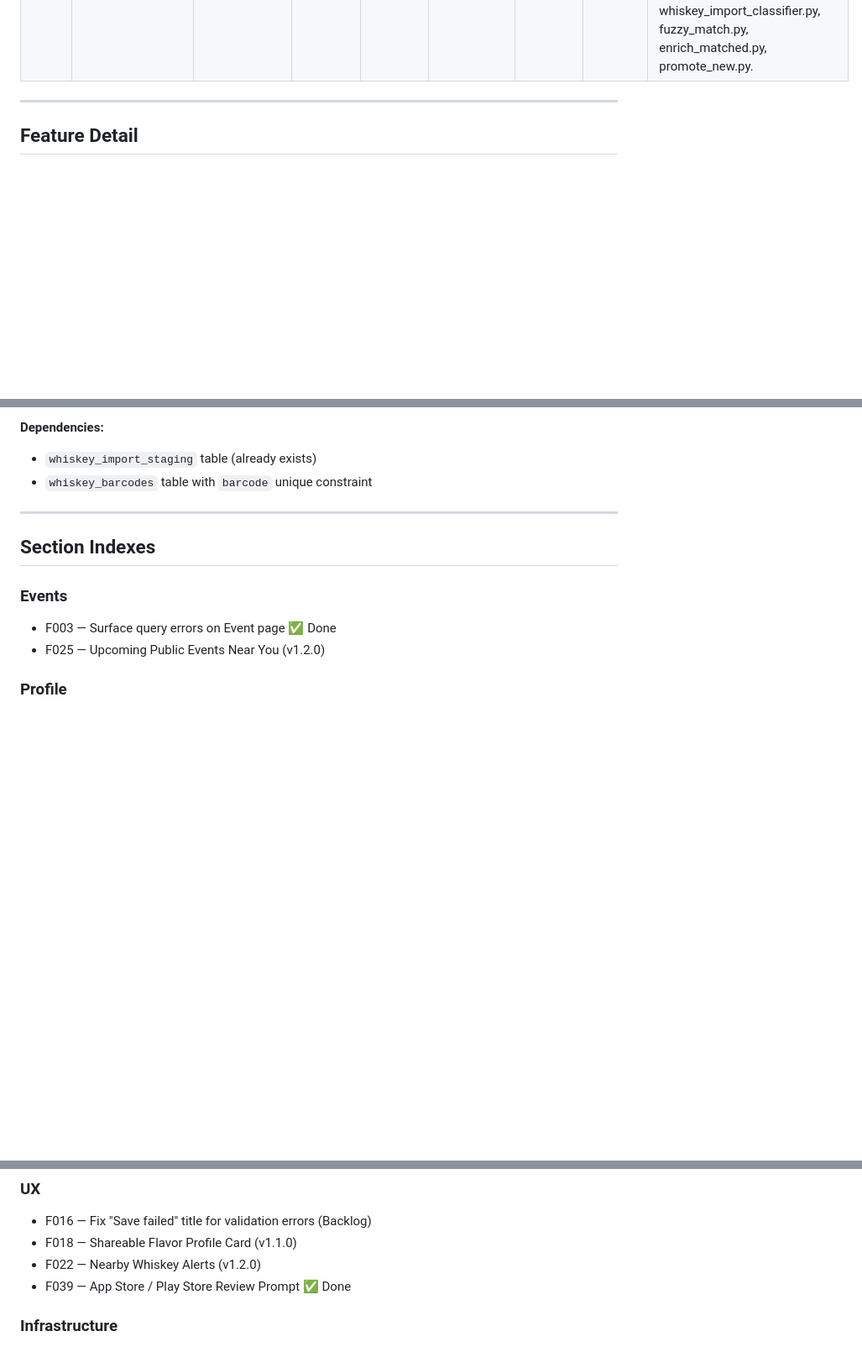
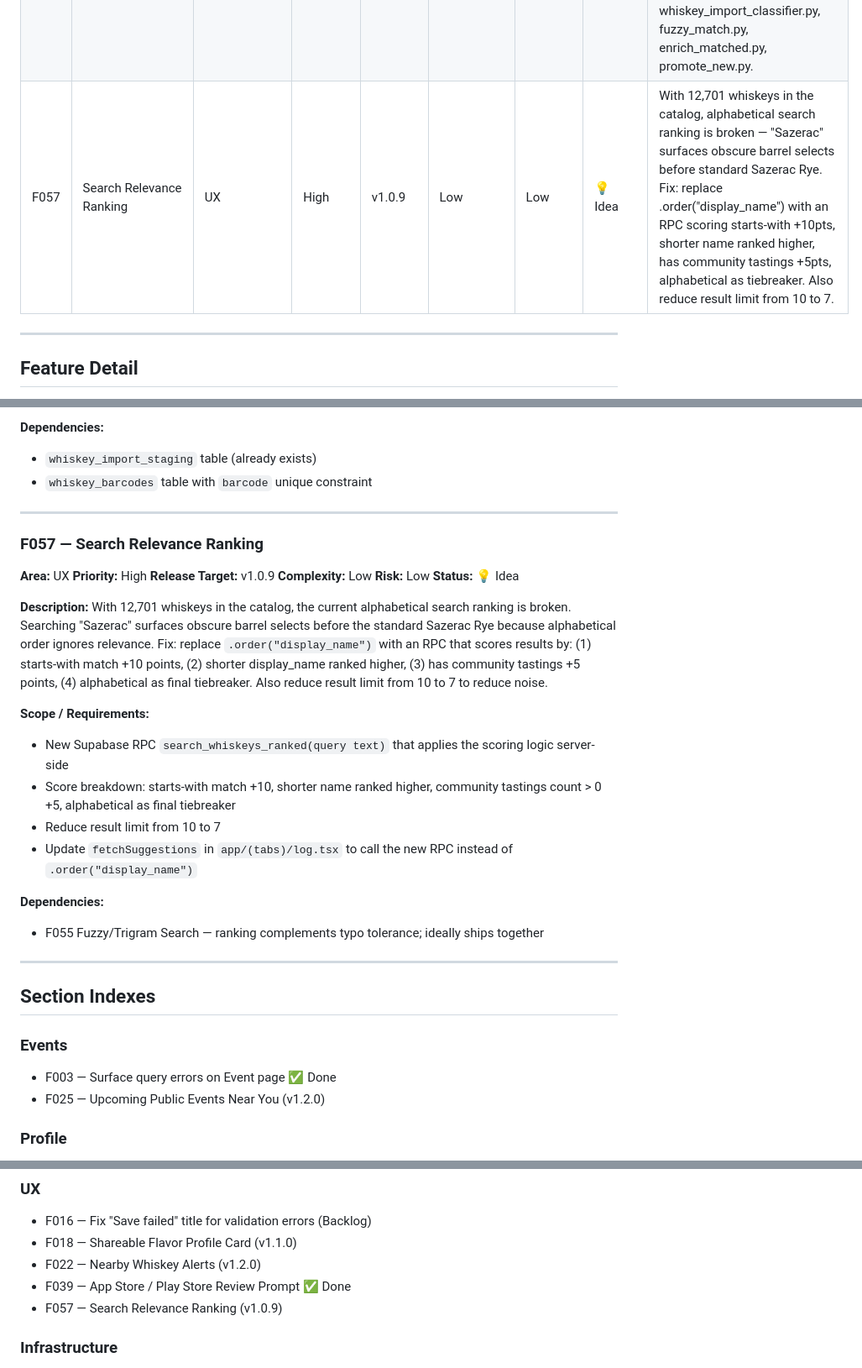
Before and after one commit to BuffaloHappyHour/neat-notes-mobile, a Markdown page: ROADMAP.md, 3 parts joined by grey strips. Shown at 84% size. Drawn GitHub-style; blank space fills up the shorter version.

Commit message:
ROADMAP.md — F057 Search Relevance Ranking added (v1.0.9)

```diff
--- a/ROADMAP.md
+++ b/ROADMAP.md
@@ -92,6 +92,7 @@ Each feature includes:
 | F054 | User Submit Edits for Whiskey Records | Tasting | High | v1.0.9 | Medium | Low | 💡 Idea | Allow users to suggest corrections to proof, age, distillery, region, whiskey type on canonical whiskey records. Goes through admin review before applying. Crowdsources missing data at scale. |
 | F055 | Fuzzy/Trigram Search for Whiskey Lookup | Infrastructure | High | v1.0.9 | Low | Low | 💡 Idea | Current search uses ILIKE %substring% — no typo tolerance. A user typing "lagovolin" gets no results and creates a duplicate custom record. Fix: enable pg_trgm extension, add GIN index on whiskeys.display_name, update search query in log.tsx to use similarity() or word_similarity() instead of ILIKE. Directly protects catalog data quality now that we have 12,701 whiskeys. |
 | F056 | Whiskey Catalog Import (UPC Data 4 Spirits) | Infrastructure | High | v1.1.0 | High | Medium | ✅ Done (May 10, 2026) | Bulk import of 11,596 whiskeys and 13,080 UPC barcodes from working-whiskey.xlsx (UPC Data 4 Spirits dataset). Catalog grew from 1,161 to 12,701 active whiskeys. All records classified by whiskey_type, category, region. 95.6% proof coverage. Import pipeline: classification script → staging table → fuzzy dedup against existing catalog → enrich matched records → promote new records → load barcodes. Scripts: whiskey_import_classifier.py, fuzzy_match.py, enrich_matched.py, promote_new.py. |
+| F057 | Search Relevance Ranking | UX | High | v1.0.9 | Low | Low | 💡 Idea | With 12,701 whiskeys in the catalog, alphabetical search ranking is broken — "Sazerac" surfaces obscure barrel selects before standard Sazerac Rye. Fix: replace .order("display_name") with an RPC scoring starts-with +10pts, shorter name ranked higher, has community tastings +5pts, alphabetical as tiebreaker. Also reduce result limit from 10 to 7. |
 
 ---
 
@@ -433,6 +434,28 @@ Bulk import of the UPC Data 4 Spirits dataset (purchased from Gregg London, $1,7
 
 ---
 
+### F057 — Search Relevance Ranking
+**Area:** UX
+**Priority:** High
+**Release Target:** v1.0.9
+**Complexity:** Low
+**Risk:** Low
+**Status:** 💡 Idea
+
+**Description:**
+With 12,701 whiskeys in the catalog, the current alphabetical search ranking is broken. Searching "Sazerac" surfaces obscure barrel selects before the standard Sazerac Rye because alphabetical order ignores relevance. Fix: replace `.order("display_name")` with an RPC that scores results by: (1) starts-with match +10 points, (2) shorter display_name ranked higher, (3) has community tastings +5 points, (4) alphabetical as final tiebreaker. Also reduce result limit from 10 to 7 to reduce noise.
+
+**Scope / Requirements:**
+- New Supabase RPC `search_whiskeys_ranked(query text)` that applies the scoring logic server-side
+- Score breakdown: starts-with match +10, shorter name ranked higher, community tastings count > 0 +5, alphabetical as final tiebreaker
+- Reduce result limit from 10 to 7
+- Update `fetchSuggestions` in `app/(tabs)/log.tsx` to call the new RPC instead of `.order("display_name")`
+
+**Dependencies:**
+- F055 Fuzzy/Trigram Search — ranking complements typo tolerance; ideally ships together
+
+---
+
 ## Section Indexes
 
 ### Events
@@ -489,6 +512,7 @@ Bulk import of the UPC Data 4 Spirits dataset (purchased from Gregg London, $1,7
 - F018 — Shareable Flavor Profile Card (v1.1.0)
 - F022 — Nearby Whiskey Alerts (v1.2.0)
 - F039 — App Store / Play Store Review Prompt ✅ Done
+- F057 — Search Relevance Ranking (v1.0.9)
 
 ### Infrastructure
 - F004 — Verify personal_notes in public mirror ✅ Done
```
Also changed, not shown: other parts of ROADMAP.md (+1 -0 lines).
